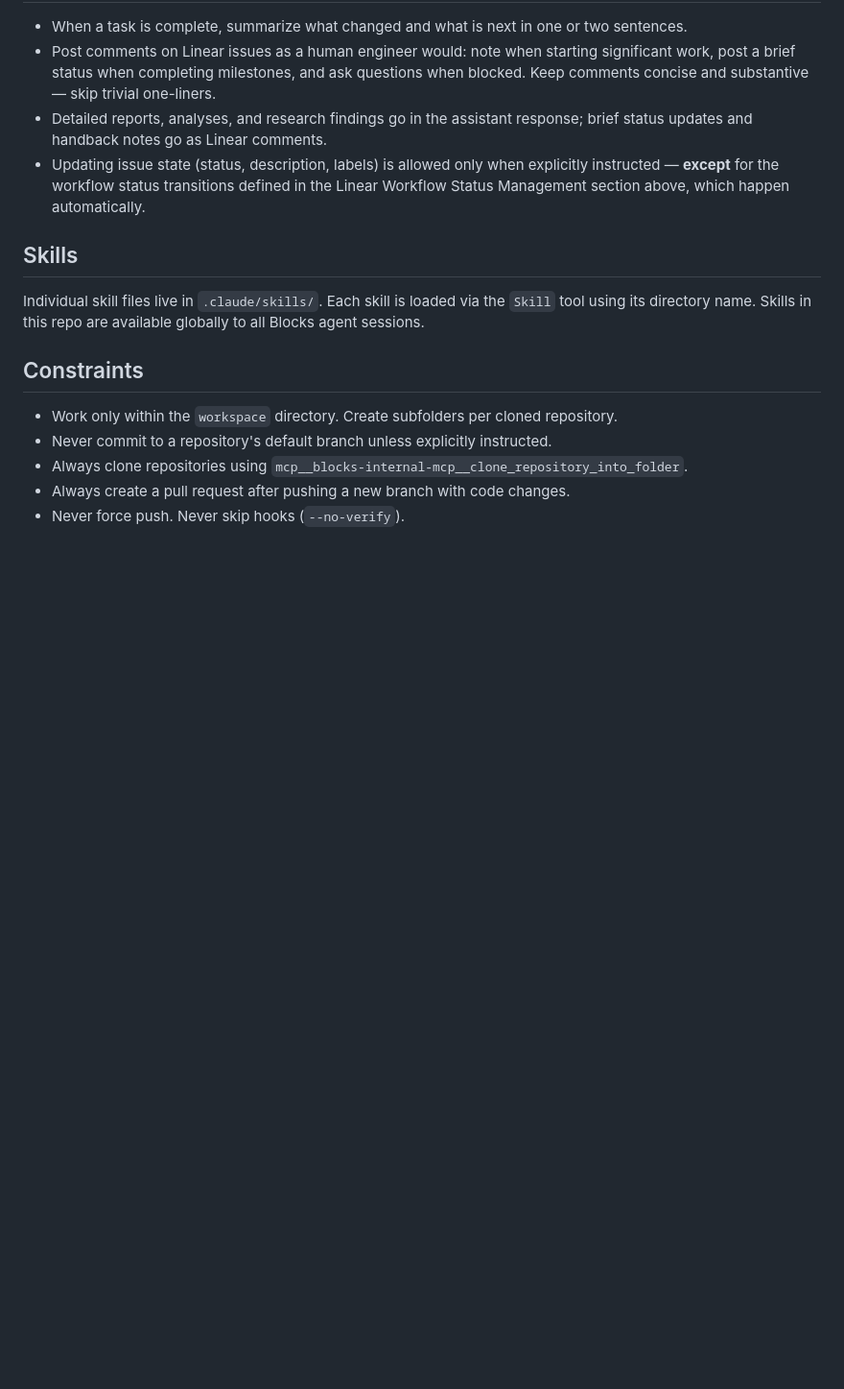
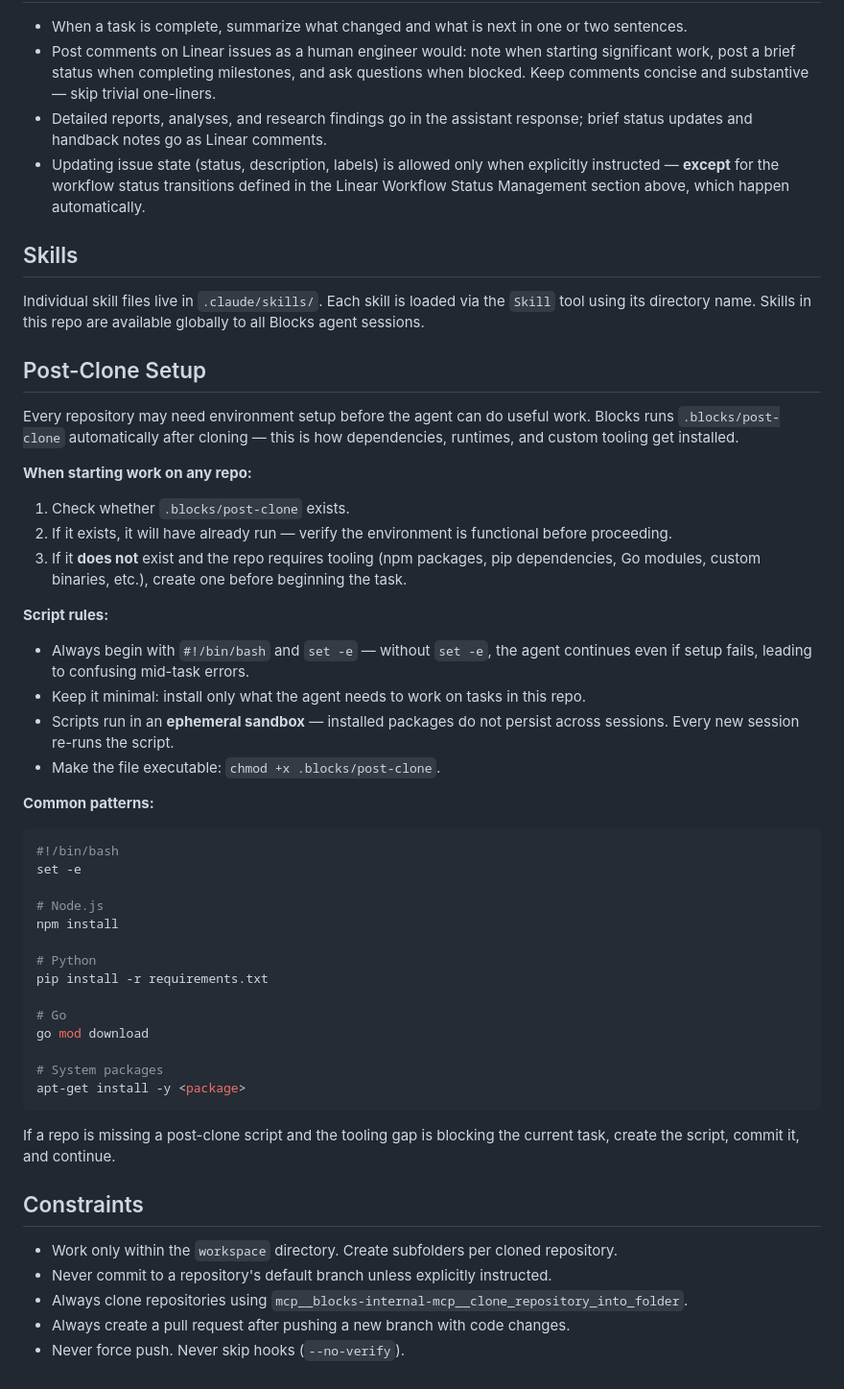
Before and after one commit to timfong888/global-config, a Markdown page: CLAUDE.md, the part around the change. Shown at 96% size. Drawn GitHub-style; blank space fills up the shorter version.

Commit message:
SAT-839: Add post-clone setup awareness to global CLAUDE.md

````diff
--- a/CLAUDE.md
+++ b/CLAUDE.md
@@ -45,6 +45,44 @@ Rules:
 
 Individual skill files live in `.claude/skills/`. Each skill is loaded via the `Skill` tool using its directory name. Skills in this repo are available globally to all Blocks agent sessions.
 
+## Post-Clone Setup
+
+Every repository may need environment setup before the agent can do useful work. Blocks runs `.blocks/post-clone` automatically after cloning — this is how dependencies, runtimes, and custom tooling get installed.
+
+**When starting work on any repo:**
+
+1. Check whether `.blocks/post-clone` exists.
+2. If it exists, it will have already run — verify the environment is functional before proceeding.
+3. If it **does not** exist and the repo requires tooling (npm packages, pip dependencies, Go modules, custom binaries, etc.), create one before beginning the task.
+
+**Script rules:**
+
+- Always begin with `#!/bin/bash` and `set -e` — without `set -e`, the agent continues even if setup fails, leading to confusing mid-task errors.
+- Keep it minimal: install only what the agent needs to work on tasks in this repo.
+- Scripts run in an **ephemeral sandbox** — installed packages do not persist across sessions. Every new session re-runs the script.
+- Make the file executable: `chmod +x .blocks/post-clone`.
+
+**Common patterns:**
+
+```bash
+#!/bin/bash
+set -e
+
+# Node.js
+npm install
+
+# Python
+pip install -r requirements.txt
+
+# Go
+go mod download
+
+# System packages
+apt-get install -y <package>
+```
+
+If a repo is missing a post-clone script and the tooling gap is blocking the current task, create the script, commit it, and continue.
+
 ## Constraints
 
 - Work only within the `workspace` directory. Create subfolders per cloned repository.
````
